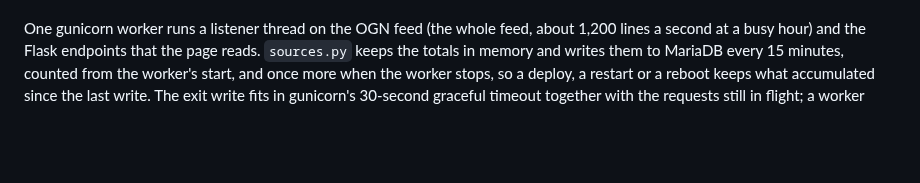
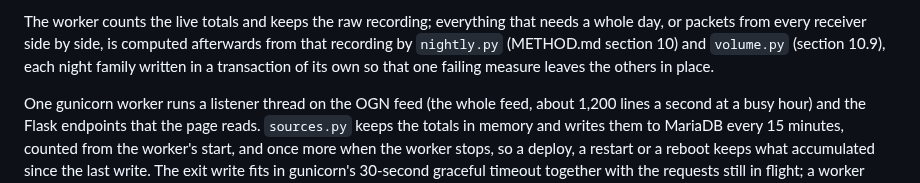
Before and after one commit to rsaccani/ec-monitor, a Markdown page: README.md, the part around one of its changes. Drawn GitHub-style; blank space fills up the shorter version.

```diff
--- a/README.md
+++ b/README.md
@@ -93,3 +137,7 @@ What each part costs in memory, CPU, database and disk is in [RESOURCES.md](RESO
+The worker counts the live totals and keeps the raw recording; everything that needs a whole day, or
+packets from every receiver side by side, is computed afterwards from that recording by `nightly.py`
+(METHOD.md section 10) and `volume.py` (section 10.9), each night family written in a transaction of its
+own so that one failing measure leaves the others in place.
 
 One gunicorn worker runs a listener thread on the OGN feed (the whole feed, about 1,200 lines a second at a busy hour)
 and the Flask endpoints that the page reads. `sources.py` keeps the totals in memory and writes them to
```
Also changed, not shown: other parts of README.md (+44 -0 lines).
